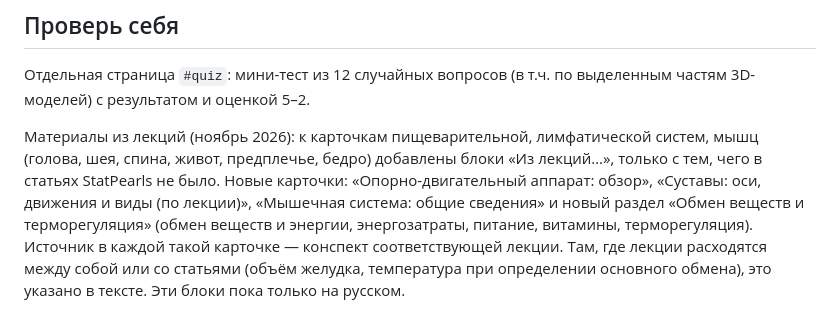
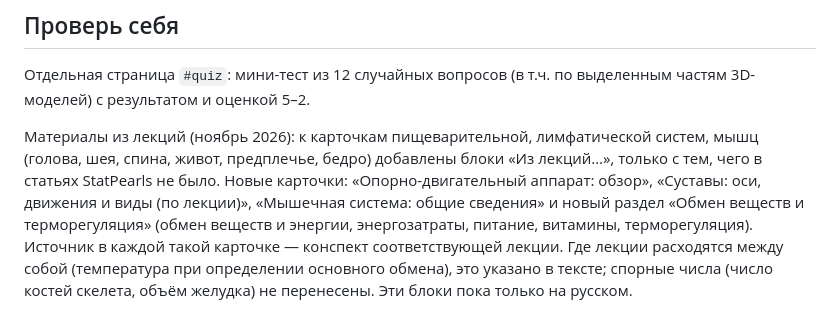
Before and after one commit to SpottyBlotty/anatomy-atlas, a Markdown page: README.md, the part around the change. Drawn GitHub-style.

Commit message:
README: уточнение про лекции
Co-Authored-By: Claude Sonnet 5.5 <noreply@anthropic.com>
Claude-Session: https://claude.ai/code/session_01AaXyshoDyQgWue4xZ5rDFD

```diff
--- a/README.md
+++ b/README.md
@@ -107,4 +107,4 @@
 ## Проверь себя
 Отдельная страница `#quiz`: мини-тест из 12 случайных вопросов (в т.ч. по выделенным частям 3D-моделей) с результатом и оценкой 5–2.
 
-Материалы из лекций (ноябрь 2026): к карточкам пищеварительной, лимфатической систем, мышц (голова, шея, спина, живот, предплечье, бедро) добавлены блоки «Из лекций…», только с тем, чего в статьях StatPearls не было. Новые карточки: «Опорно-двигательный аппарат: обзор», «Суставы: оси, движения и виды (по лекции)», «Мышечная система: общие сведения» и новый раздел «Обмен веществ и терморегуляция» (обмен веществ и энергии, энергозатраты, питание, витамины, терморегуляция). Источник в каждой такой карточке — конспект соответствующей лекции. Там, где лекции расходятся между собой или со статьями (объём желудка, температура при определении основного обмена), это указано в тексте. Эти блоки пока только на русском.
+Материалы из лекций (ноябрь 2026): к карточкам пищеварительной, лимфатической систем, мышц (голова, шея, спина, живот, предплечье, бедро) добавлены блоки «Из лекций…», только с тем, чего в статьях StatPearls не было. Новые карточки: «Опорно-двигательный аппарат: обзор», «Суставы: оси, движения и виды (по лекции)», «Мышечная система: общие сведения» и новый раздел «Обмен веществ и терморегуляция» (обмен веществ и энергии, энергозатраты, питание, витамины, терморегуляция). Источник в каждой такой карточке — конспект соответствующей лекции. Где лекции расходятся между собой (температура при определении основного обмена), это указано в тексте; спорные числа (число костей скелета, объём желудка) не перенесены. Эти блоки пока только на русском.
```
